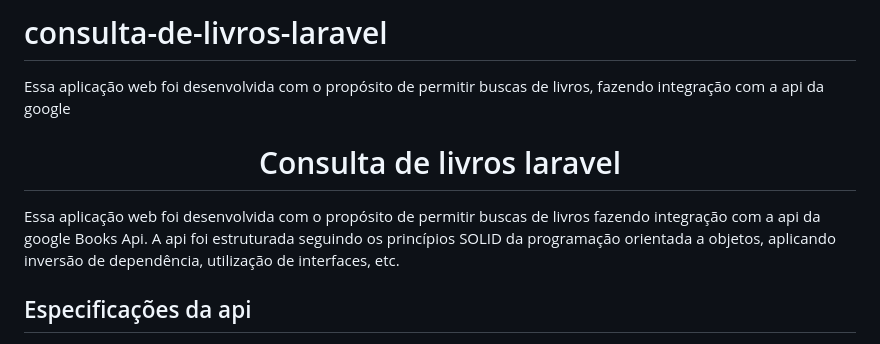
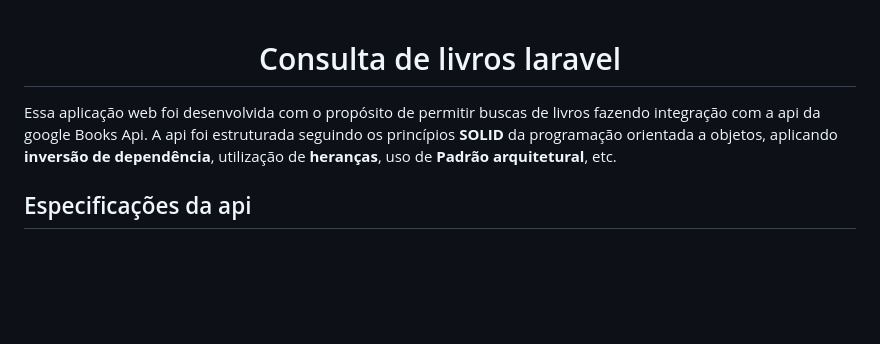
Before and after one commit to fernandondev/consulta-de-livros-laravel, a Markdown page: README.md, the part around one of its changes. GitHub-like rendering; blank space fills up the shorter version.

```diff
--- a/README.md
+++ b/README.md
@@ -1,9 +1,6 @@
-# consulta-de-livros-laravel
-Essa aplicação web foi desenvolvida com o propósito de permitir buscas de livros, fazendo integração com a api da google
-
 <h1 align="center" id="title">Consulta de livros laravel</h1>
 
-<p id="description">Essa aplicação web foi desenvolvida com o propósito de permitir buscas de livros fazendo integração com a api da google Books Api. A api foi estruturada seguindo os princípios SOLID da programação orientada a objetos, aplicando inversão de dependência, utilização de interfaces, etc.</p>
+<p id="description">Essa aplicação web foi desenvolvida com o propósito de permitir buscas de livros fazendo integração com a api da google Books Api. A api foi estruturada seguindo os princípios <strong>SOLID</strong> da programação orientada a objetos, aplicando <strong>inversão de dependência</strong>, utilização de <strong>heranças</strong>, uso de <strong>Padrão arquitetural</strong>, etc.</p>
 
   <h2> Especificações da api</h2>
 
```
Also changed, not shown: other parts of README.md (+3 -3 lines).
